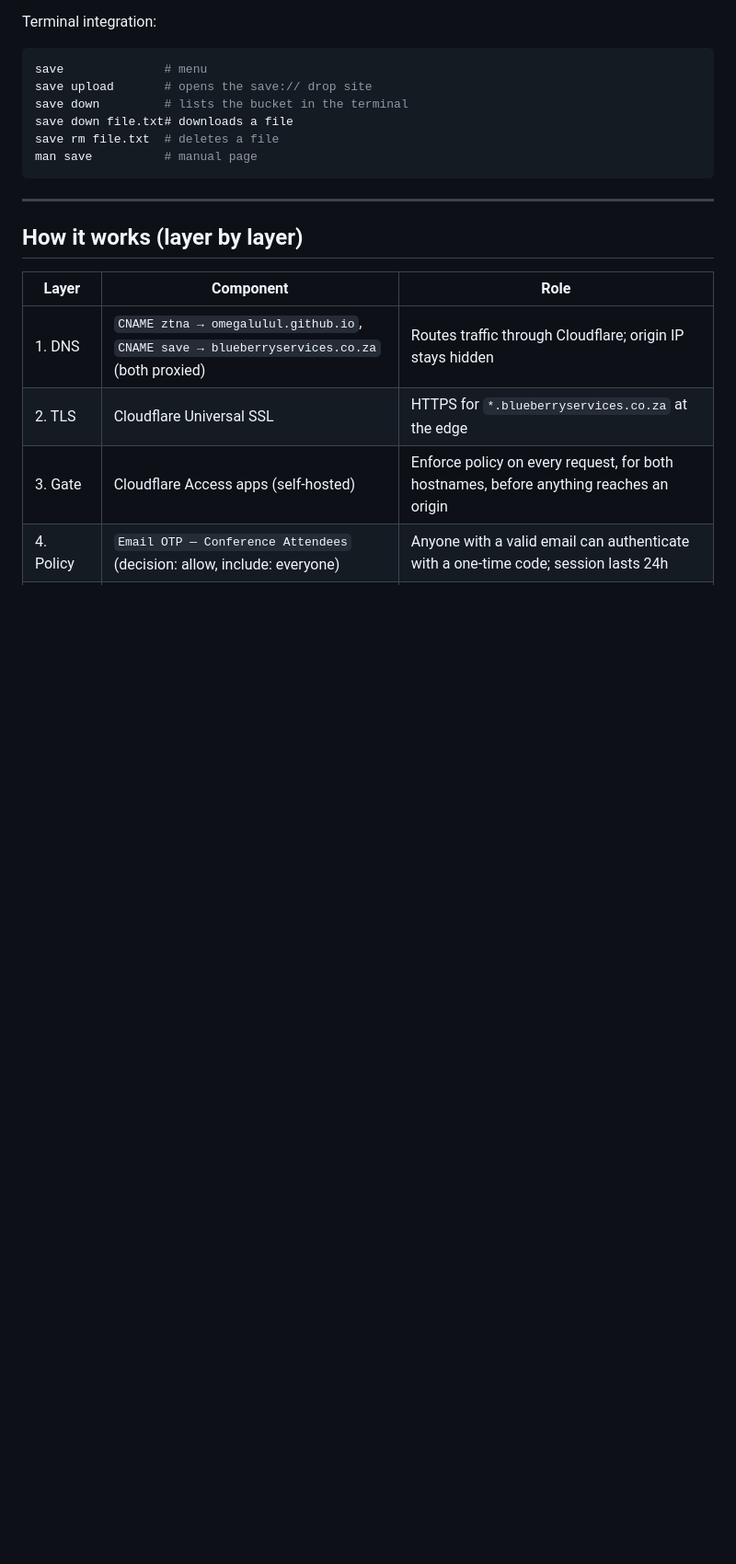
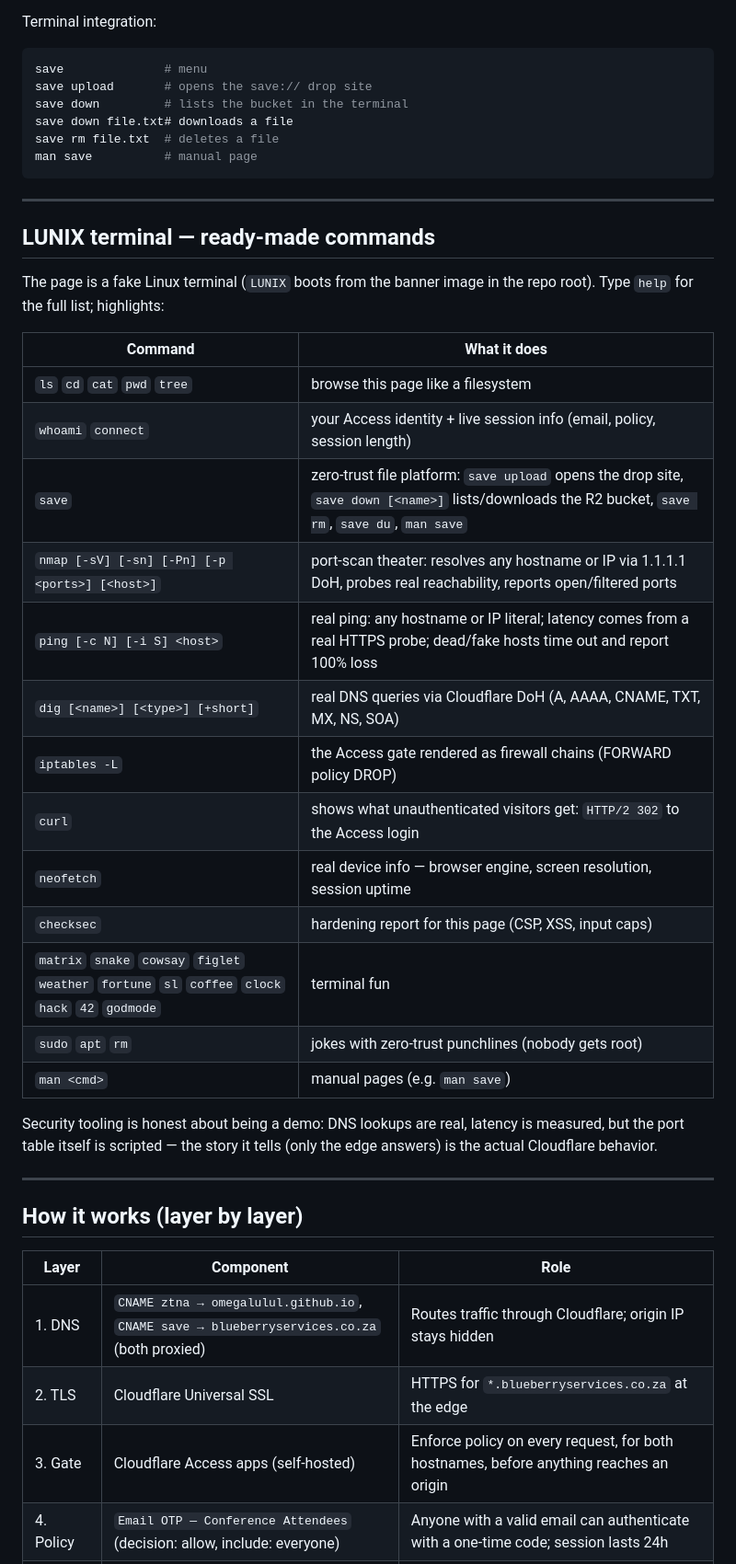
Before and after one commit to OMEGALULUL/ZTNA_CONNECT, a Markdown page: README.md, the part around the change printed below. Shown: that part at 92% size. GitHub-like rendering; blank space fills up the shorter version.

```diff
--- a/README.md
+++ b/README.md
@@ -73,6 +75,30 @@ man save          # manual page
 
 ---
 
+## LUNIX terminal — ready-made commands
+
+The page is a fake Linux terminal (`LUNIX` boots from the banner image in the repo root). Type `help` for the full list; highlights:
+
+| Command | What it does |
+|---|---|
+| `ls` `cd` `cat` `pwd` `tree` | browse this page like a filesystem |
+| `whoami` `connect` | your Access identity + live session info (email, policy, session length) |
+| `save` | zero-trust file platform: `save upload` opens the drop site, `save down [<name>]` lists/downloads the R2 bucket, `save rm`, `save du`, `man save` |
+| `nmap [-sV] [-sn] [-Pn] [-p <ports>] [<host>]` | port-scan theater: resolves any hostname or IP via 1.1.1.1 DoH, probes real reachability, reports open/filtered ports |
+| `ping [-c N] [-i S] <host>` | real ping: any hostname or IP literal; latency comes from a real HTTPS probe; dead/fake hosts time out and report 100% loss |
+| `dig [<name>] [<type>] [+short]` | real DNS queries via Cloudflare DoH (A, AAAA, CNAME, TXT, MX, NS, SOA) |
+| `iptables -L` | the Access gate rendered as firewall chains (FORWARD policy DROP) |
+| `curl` | shows what unauthenticated visitors get: `HTTP/2 302` to the Access login |
+| `neofetch` | real device info — browser engine, screen resolution, session uptime |
+| `checksec` | hardening report for this page (CSP, XSS, input caps) |
+| `matrix` `snake` `cowsay` `figlet` `weather` `fortune` `sl` `coffee` `clock` `hack` `42` `godmode` | terminal fun |
+| `sudo` `apt` `rm` | jokes with zero-trust punchlines (nobody gets root) |
+| `man <cmd>` | manual pages (e.g. `man save`) |
+
+Security tooling is honest about being a demo: DNS lookups are real, latency is measured, but the port table itself is scripted — the story it tells (only the edge answers) is the actual Cloudflare behavior.
+
+---
+
 ## How it works (layer by layer)
 
 | Layer | Component | Role |
```
Also changed, not shown: other parts of README.md (+3 -1 lines), LUNIX.jpg (added).
